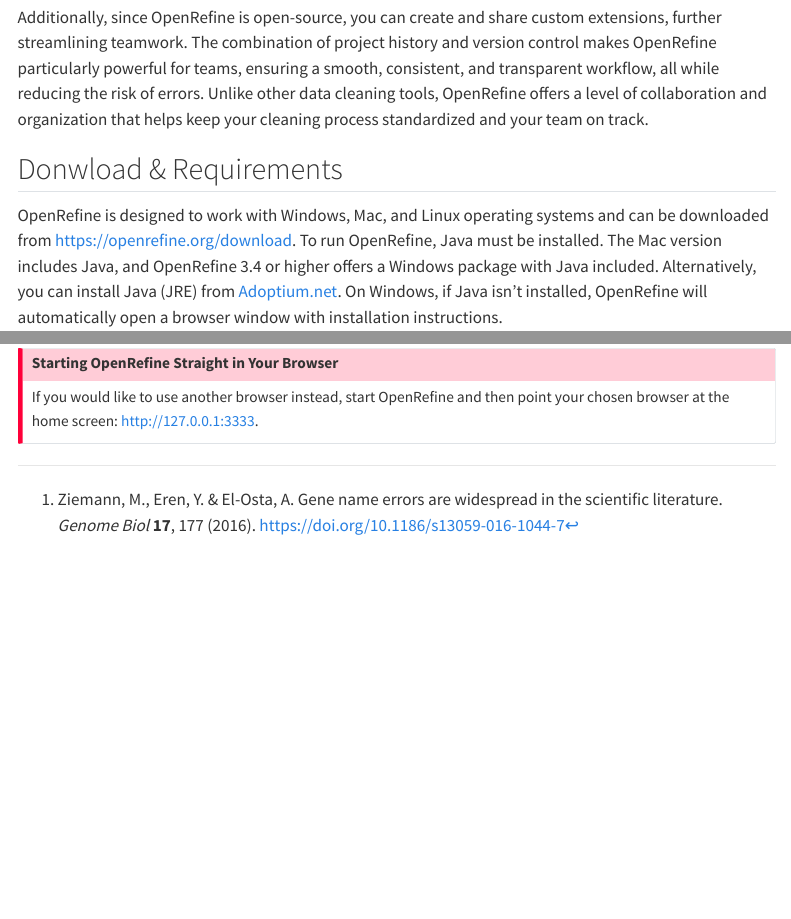
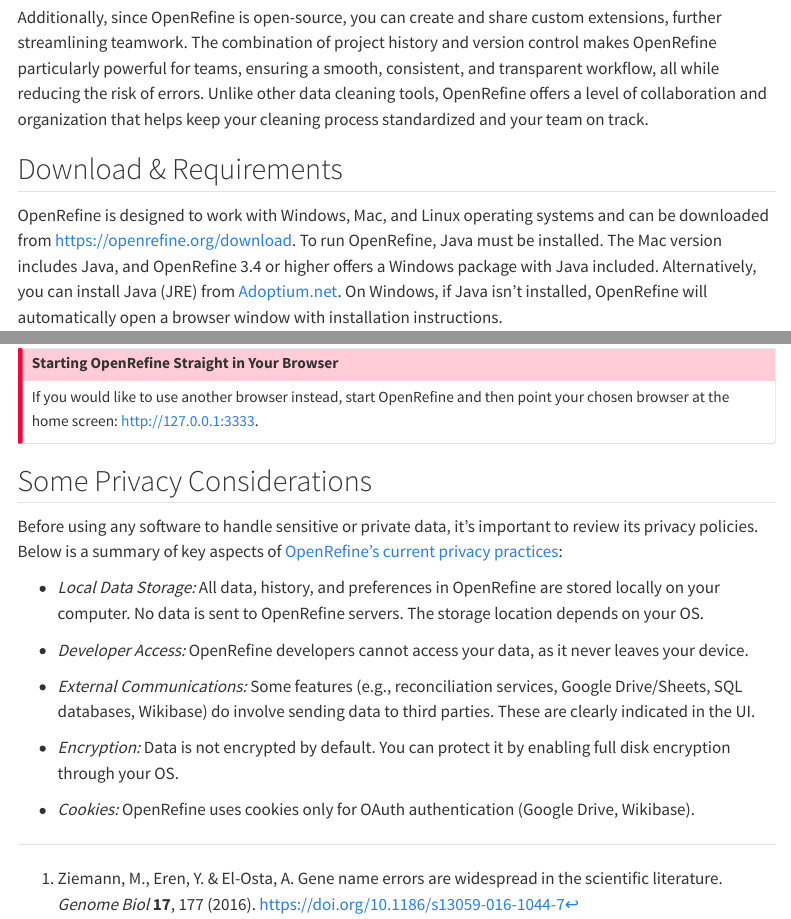
Before and after one commit to UCSB-Library-Research-Data-Services/openrefine, a Quarto document (setup.qmd): the page in a window 1100 px wide, from 790 px down, and a second part further down, joined at a grey line. Rendered offline with R 4.5, knitr and Pandoc in place of Quarto, with nearby package versions; menus at the side of the page are left out.

Commit message:
typo fix + privacy info

```diff
--- a/setup.qmd
+++ b/setup.qmd
@@ -18,7 +18,7 @@
 
 Additionally, since OpenRefine is open-source, you can create and share custom extensions, further streamlining teamwork. The combination of project history and version control makes OpenRefine particularly powerful for teams, ensuring a smooth, consistent, and transparent workflow, all while reducing the risk of errors. Unlike other data cleaning tools, OpenRefine offers a level of collaboration and organization that helps keep your cleaning process standardized and your team on track.
 
-## Donwload & Requirements
+## Download & Requirements
 
 OpenRefine is designed to work with Windows, Mac, and Linux operating systems and can be downloaded from <https://openrefine.org/download>. To run OpenRefine, Java must be installed. The Mac version includes Java, and OpenRefine 3.4 or higher offers a Windows package with Java included. Alternatively, you can install Java (JRE) from [Adoptium.net](https://adoptium.net). On Windows, if Java isn’t installed, OpenRefine will automatically open a browser window with installation instructions.
 
@@ -53,3 +53,17 @@
 
 If you would like to use another browser instead, start OpenRefine and then point your chosen browser at the home screen: <http://127.0.0.1:3333>.
 :::
+
+## Some Privacy Considerations
+
+Before using any software to handle sensitive or private data, it's important to review its privacy policies. Below is a summary of key aspects of [OpenRefine's current privacy practices](https://openrefine.org/privacy):
+
+-   *Local Data Storage:* All data, history, and preferences in OpenRefine are stored locally on your computer. No data is sent to OpenRefine servers. The storage location depends on your OS.
+
+-   *Developer Access:* OpenRefine developers cannot access your data, as it never leaves your device.
+
+-   *External Communications:* Some features (e.g., reconciliation services, Google Drive/Sheets, SQL databases, Wikibase) do involve sending data to third parties. These are clearly indicated in the UI.
+
+-   *Encryption:* Data is not encrypted by default. You can protect it by enabling full disk encryption through your OS.
+
+-   *Cookies:* OpenRefine uses cookies only for OAuth authentication (Google Drive, Wikibase).
```
